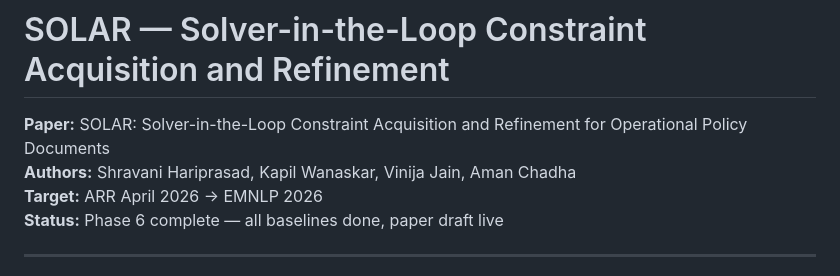
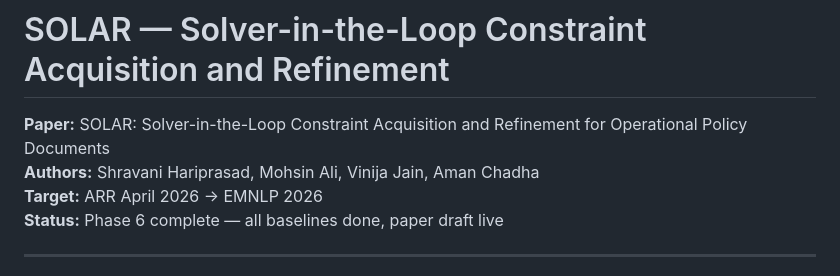
Before and after one commit to shravani-01/SOLAR-NLP, a Markdown page: README.md, the part around the change. Rendered like a GitHub page.

```diff
--- a/README.md
+++ b/README.md
@@ -1,7 +1,7 @@
 # SOLAR — Solver-in-the-Loop Constraint Acquisition and Refinement
 
 **Paper:** SOLAR: Solver-in-the-Loop Constraint Acquisition and Refinement for Operational Policy Documents
-**Authors:** Shravani Hariprasad, Kapil Wanaskar, Vinija Jain, Aman Chadha
+**Authors:** Shravani Hariprasad, Mohsin Ali, Vinija Jain, Aman Chadha
 **Target:** ARR April 2026 → EMNLP 2026
 **Status:** Phase 6 complete — all baselines done, paper draft live
 
```
